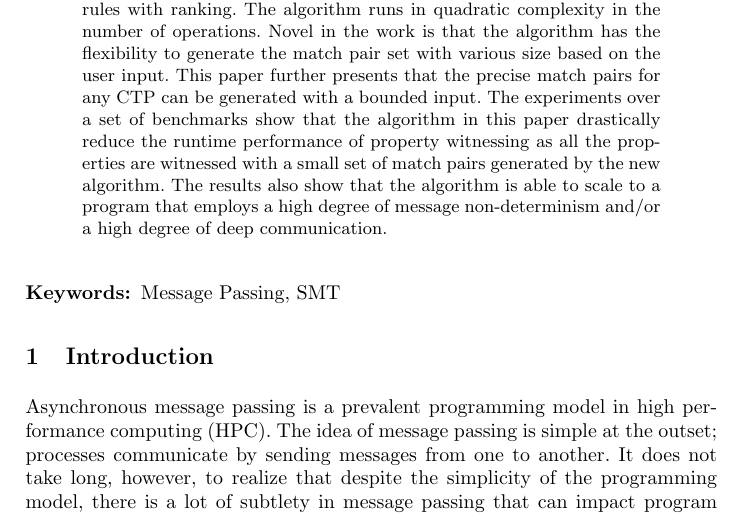
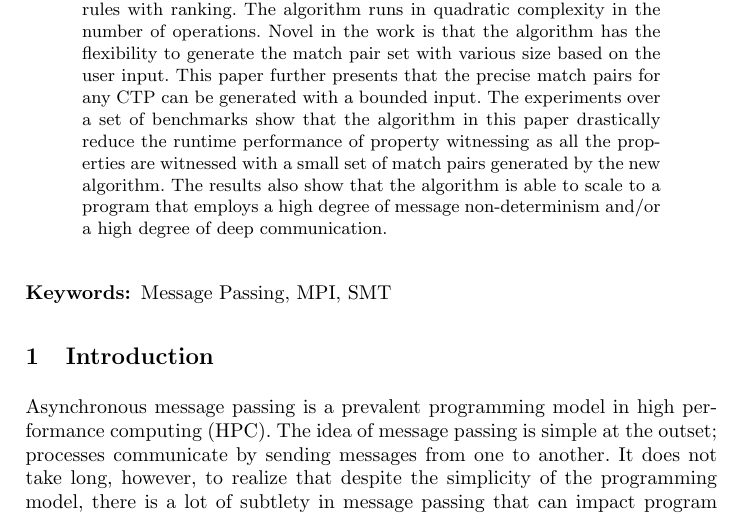
Before and after one commit to yuhuang/matchpair, a LaTeX thesis (paper.tex): part of page 1 of 15, cut so that both start at the same text. Compiled offline with pdfLaTeX.

Commit message:
add one more key word

```diff
--- a/paper.tex
+++ b/paper.tex
@@ -79,7 +79,7 @@
 \input{abstract}
 \end{abstract}
 
-\keywords{Message Passing, SMT}
+\keywords{Message Passing, MPI, SMT}
 
 \input{example-defs}
 \input{introduction}
```
